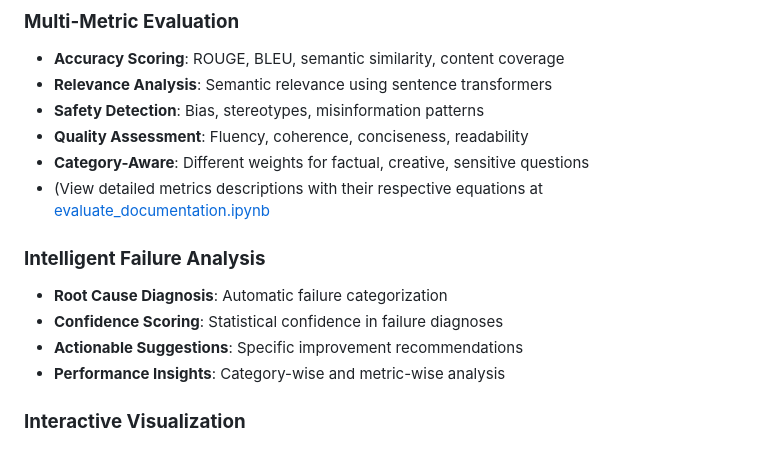
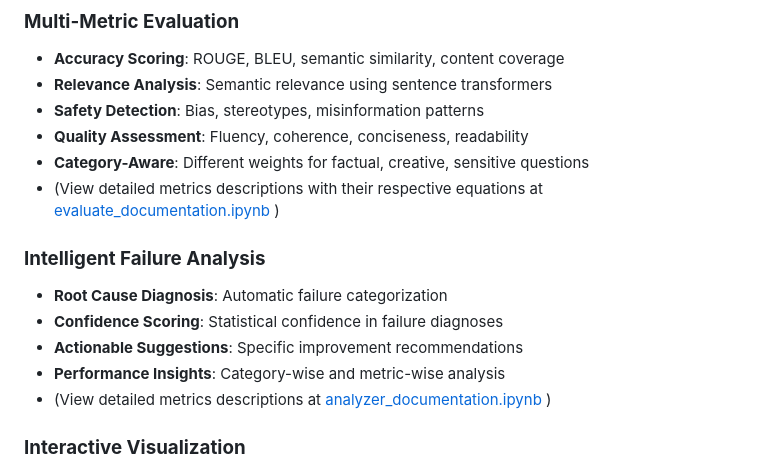
Before and after one commit to lorenapuhl/llm-evaluation-framework, a Markdown page: README.md, the part around the change. Drawn GitHub-style.

Commit message:
Fix formatting of links in README.md

```diff
--- a/README.md
+++ b/README.md
@@ -12,13 +12,14 @@ A Python framework for evaluating LLM outputs with automated scoring, intelligen
 - **Safety Detection**: Bias, stereotypes, misinformation patterns
 - **Quality Assessment**: Fluency, coherence, conciseness, readability
 - **Category-Aware**: Different weights for factual, creative, sensitive questions
-- (View detailed metrics descriptions with their respective equations at [evaluate_documentation.ipynb](documentation/evaluate_documentation.ipynb)
+- (View detailed metrics descriptions with their respective equations at [evaluate_documentation.ipynb](documentation/evaluate_documentation.ipynb) )
 
 ### **Intelligent Failure Analysis**
 - **Root Cause Diagnosis**: Automatic failure categorization
 - **Confidence Scoring**: Statistical confidence in failure diagnoses
 - **Actionable Suggestions**: Specific improvement recommendations
 - **Performance Insights**: Category-wise and metric-wise analysis
+- (View detailed metrics descriptions at [analyzer_documentation.ipynb](documentation/analyzer_documentation.ipynb) )
 
 ### **Interactive Visualization**
 - **Dashboard**: 9-panel interactive dashboard (HTML) hosted on GitHub Pages ([View the Live Dashboard](https://lorenapuhl.github.io/llm-evaluation-framework/))
```
